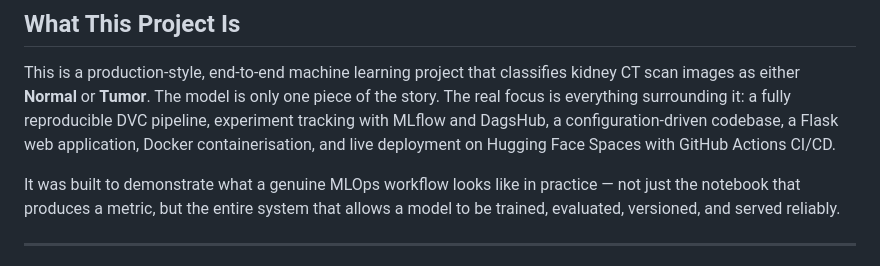
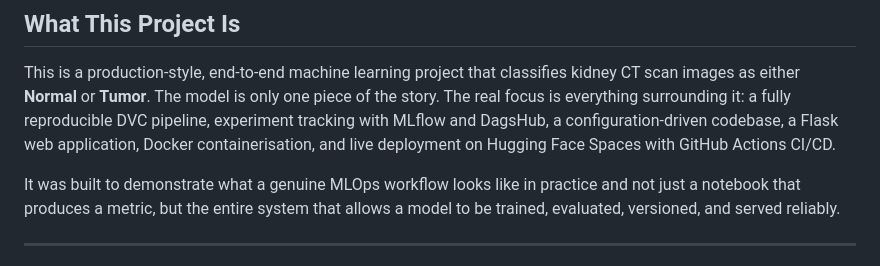
Before and after one commit to sentongo-web/Kidney_classification_Using_MLOPS_and_DVC_Data-version-control, a Markdown page: README.md, the part around the change. GitHub-like rendering.

Commit message:
Clarify MLOps workflow description in README
Reworded a sentence for improved clarity in the README.

```diff
--- a/README.md
+++ b/README.md
@@ -37,7 +37,7 @@ Upload a kidney CT scan image and receive an instant classification — Normal o
 
 This is a production-style, end-to-end machine learning project that classifies kidney CT scan images as either **Normal** or **Tumor**. The model is only one piece of the story. The real focus is everything surrounding it: a fully reproducible DVC pipeline, experiment tracking with MLflow and DagsHub, a configuration-driven codebase, a Flask web application, Docker containerisation, and live deployment on Hugging Face Spaces with GitHub Actions CI/CD.
 
-It was built to demonstrate what a genuine MLOps workflow looks like in practice — not just the notebook that produces a metric, but the entire system that allows a model to be trained, evaluated, versioned, and served reliably.
+It was built to demonstrate what a genuine MLOps workflow looks like in practice and not just a notebook that produces a metric, but the entire system that allows a model to be trained, evaluated, versioned, and served reliably.
 
 ---
 This project was developed independently as applied research into medical imaging AI, with the explicit goal of building decision support tools for clinical practice.
```
